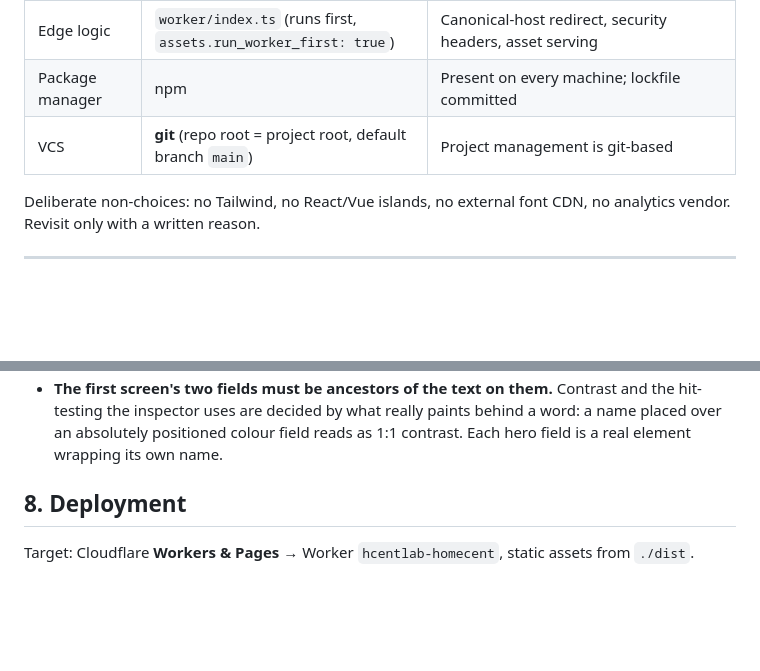
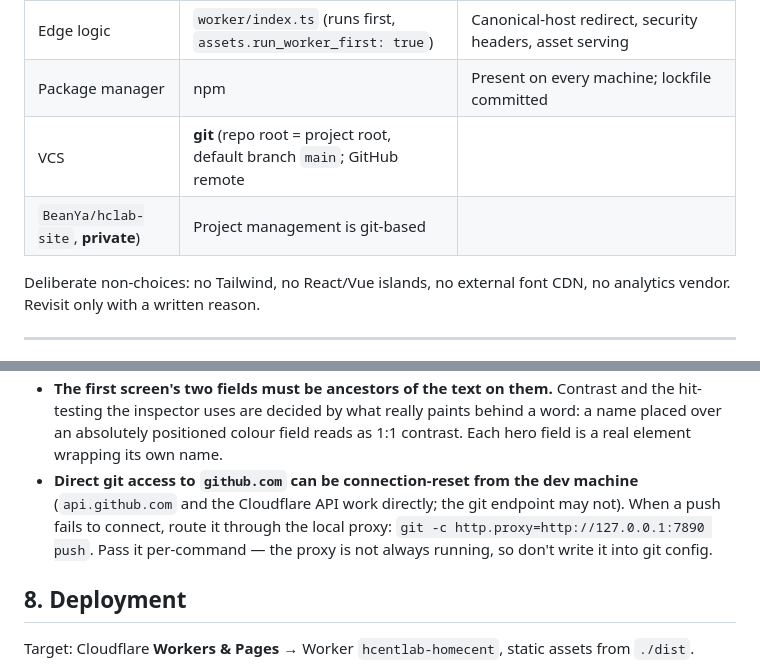
Before and after one commit to BeanYa/hclab-site, a Markdown page: AGENTS.md, 2 parts joined by grey strips. Drawn GitHub-style; blank space fills up the shorter version.

Commit message:
docs(agents): record the GitHub remote and the proxy push path

```diff
--- a/AGENTS.md
+++ b/AGENTS.md
@@ -92,7 +92,8 @@ same path shape (`/about` ↔ `/zh/about`). Adding one without the other is an i
 | Hosting | **Cloudflare Workers Static Assets** | One deploy target for HTML/CSS/JS + edge logic |
 | Edge logic | `worker/index.ts` (runs first, `assets.run_worker_first: true`) | Canonical-host redirect, security headers, asset serving |
 | Package manager | npm | Present on every machine; lockfile committed |
-| VCS | **git** (repo root = project root, default branch `main`) | Project management is git-based |
+| VCS | **git** (repo root = project root, default branch `main`; GitHub remote
+      `BeanYa/hclab-site`, **private**) | Project management is git-based |
 
 Deliberate non-choices: no Tailwind, no React/Vue islands, no external font CDN, no analytics vendor.
 Revisit only with a written reason.
@@ -251,6 +252,10 @@ Run, in this order, and report the results:
 - **The first screen's two fields must be ancestors of the text on them.** Contrast and the hit-testing
   the inspector uses are decided by what really paints behind a word: a name placed over an absolutely
   positioned colour field reads as 1:1 contrast. Each hero field is a real element wrapping its own name.
+- **Direct git access to `github.com` can be connection-reset from the dev machine** (`api.github.com`
+  and the Cloudflare API work directly; the git endpoint may not). When a push fails to connect, route
+  it through the local proxy: `git -c http.proxy=http://127.0.0.1:7890 push`. Pass it per-command —
+  the proxy is not always running, so don't write it into git config.
 
 ## 8. Deployment
 
```
